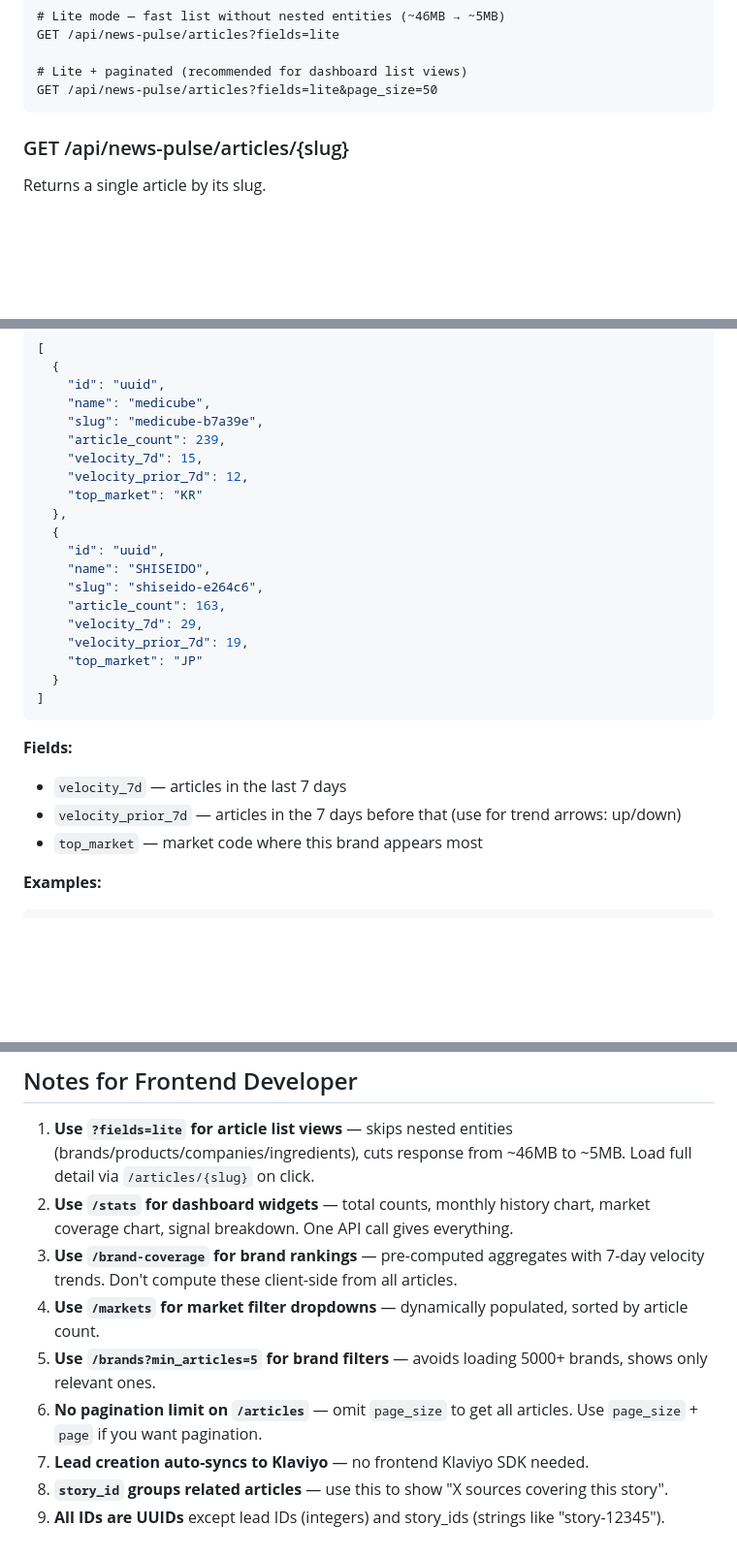
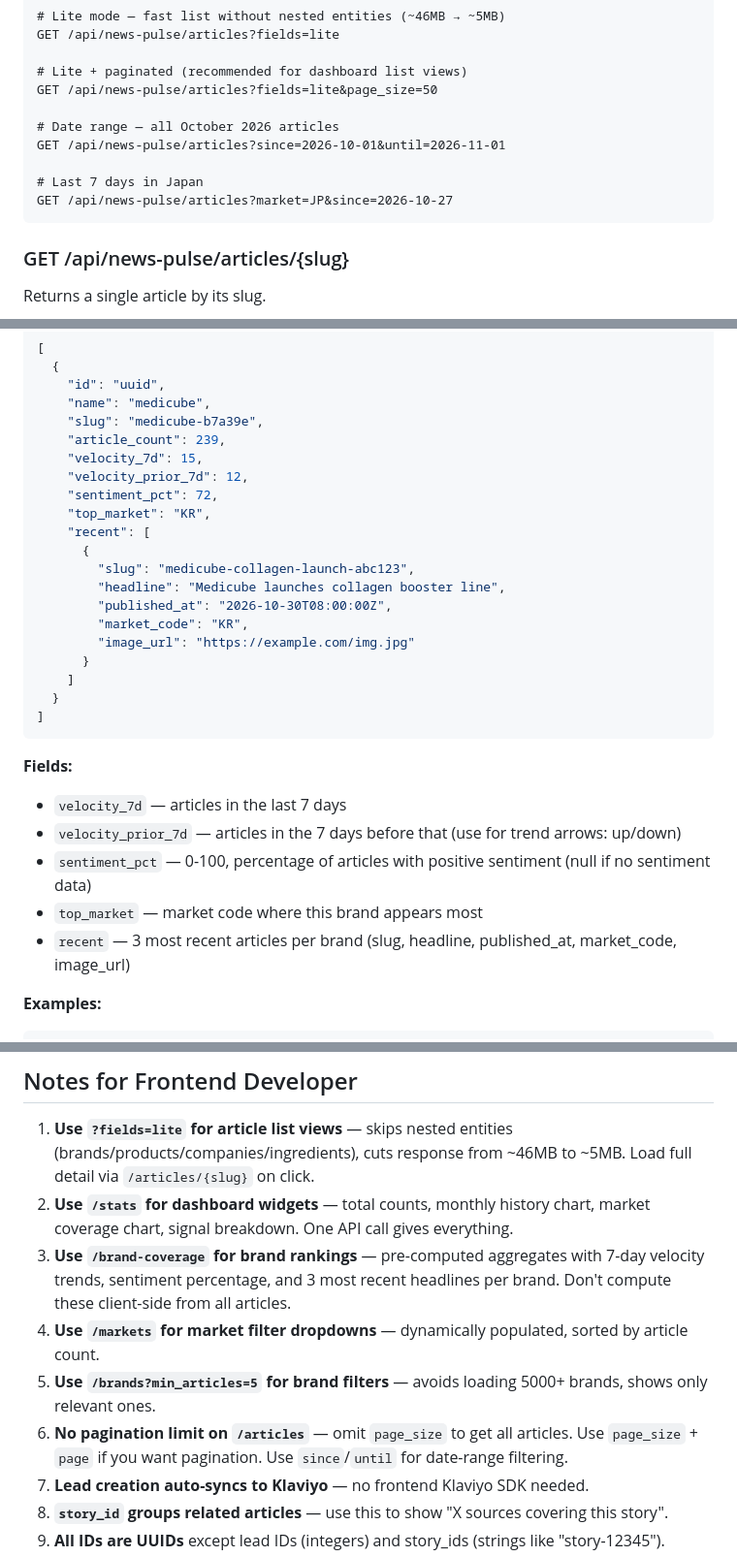
Before and after one commit to MrMandalShubham/newspluse, a Markdown page: docs/API_REFERENCE.md, 3 parts joined by grey strips. Shown at 97% size. Drawn GitHub-style; blank space fills up the shorter version.

Commit message:
docs: update API reference with sentiment_pct, recent, date-range params
Co-Authored-By: Shubh <shubhammandal207@gmail.com>

````diff
--- a/docs/API_REFERENCE.md
+++ b/docs/API_REFERENCE.md
@@ -165,6 +167,12 @@ GET /api/news-pulse/articles?fields=lite
 
 # Lite + paginated (recommended for dashboard list views)
 GET /api/news-pulse/articles?fields=lite&page_size=50
+
+# Date range — all October 2026 articles
+GET /api/news-pulse/articles?since=2026-10-01&until=2026-11-01
+
+# Last 7 days in Japan
+GET /api/news-pulse/articles?market=JP&since=2026-10-27
 ```
 
 ### GET /api/news-pulse/articles/{slug}
@@ -263,16 +271,17 @@ Returns per-brand aggregates with 7-day velocity trends. Use this for brand over
     "article_count": 239,
     "velocity_7d": 15,
     "velocity_prior_7d": 12,
-    "top_market": "KR"
-  },
-  {
-    "id": "uuid",
-    "name": "SHISEIDO",
-    "slug": "shiseido-e264c6",
-    "article_count": 163,
-    "velocity_7d": 29,
-    "velocity_prior_7d": 19,
-    "top_market": "JP"
+    "sentiment_pct": 72,
+    "top_market": "KR",
+    "recent": [
+      {
+        "slug": "medicube-collagen-launch-abc123",
+        "headline": "Medicube launches collagen booster line",
+        "published_at": "2026-10-30T08:00:00Z",
+        "market_code": "KR",
+        "image_url": "https://example.com/img.jpg"
+      }
+    ]
   }
 ]
 ```
@@ -280,7 +289,9 @@ Returns per-brand aggregates with 7-day velocity trends. Use this for brand over
 **Fields:**
 - `velocity_7d` — articles in the last 7 days
 - `velocity_prior_7d` — articles in the 7 days before that (use for trend arrows: up/down)
+- `sentiment_pct` — 0-100, percentage of articles with positive sentiment (null if no sentiment data)
 - `top_market` — market code where this brand appears most
+- `recent` — 3 most recent articles per brand (slug, headline, published_at, market_code, image_url)
 
 **Examples:**
 
@@ -648,10 +659,10 @@ Write endpoints (leads, webhooks) are not cached.
 
 1. **Use `?fields=lite` for article list views** — skips nested entities (brands/products/companies/ingredients), cuts response from ~46MB to ~5MB. Load full detail via `/articles/{slug}` on click.
 2. **Use `/stats` for dashboard widgets** — total counts, monthly history chart, market coverage chart, signal breakdown. One API call gives everything.
-3. **Use `/brand-coverage` for brand rankings** — pre-computed aggregates with 7-day velocity trends. Don't compute these client-side from all articles.
+3. **Use `/brand-coverage` for brand rankings** — pre-computed aggregates with 7-day velocity trends, sentiment percentage, and 3 most recent headlines per brand. Don't compute these client-side from all articles.
 4. **Use `/markets` for market filter dropdowns** — dynamically populated, sorted by article count.
 5. **Use `/brands?min_articles=5` for brand filters** — avoids loading 5000+ brands, shows only relevant ones.
-6. **No pagination limit on `/articles`** — omit `page_size` to get all articles. Use `page_size` + `page` if you want pagination.
+6. **No pagination limit on `/articles`** — omit `page_size` to get all articles. Use `page_size` + `page` if you want pagination. Use `since`/`until` for date-range filtering.
 7. **Lead creation auto-syncs to Klaviyo** — no frontend Klaviyo SDK needed.
 8. **`story_id` groups related articles** — use this to show "X sources covering this story".
 9. **All IDs are UUIDs** except lead IDs (integers) and story_ids (strings like "story-12345").
````
Also changed, not shown: other parts of docs/API_REFERENCE.md (+2 -0 lines).
